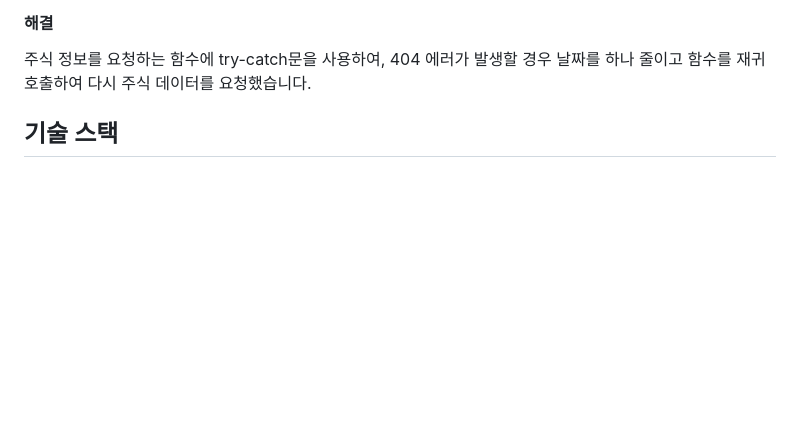
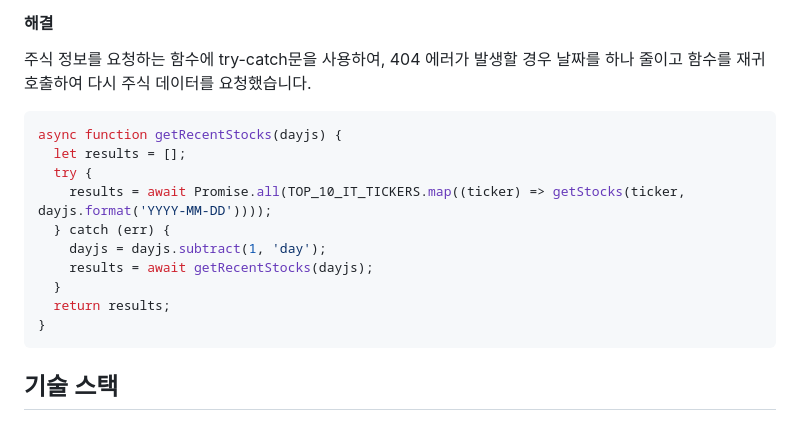
Before and after one commit to Ahn-jeongeun/stock-frontend, a Markdown page: README.md, the part around the change. GitHub-like rendering; blank space fills up the shorter version.

Commit message:
docs: 코드 추가

````diff
--- a/README.md
+++ b/README.md
@@ -65,6 +65,19 @@ Polygon이 404 에러를 반환하였습니다.
 
 주식 정보를 요청하는 함수에 try-catch문을 사용하여, 404 에러가 발생할 경우 날짜를 하나 줄이고 함수를 재귀 호출하여 다시 주식 데이터를 요청했습니다.
 
+```js
+async function getRecentStocks(dayjs) {
+  let results = [];
+  try {
+    results = await Promise.all(TOP_10_IT_TICKERS.map((ticker) => getStocks(ticker, dayjs.format('YYYY-MM-DD'))));
+  } catch (err) {
+    dayjs = dayjs.subtract(1, 'day');
+    results = await getRecentStocks(dayjs);
+  }
+  return results;
+}
+```
+
 ## 기술 스택
 
 - 웹: HTML, CSS, Javascript
````
